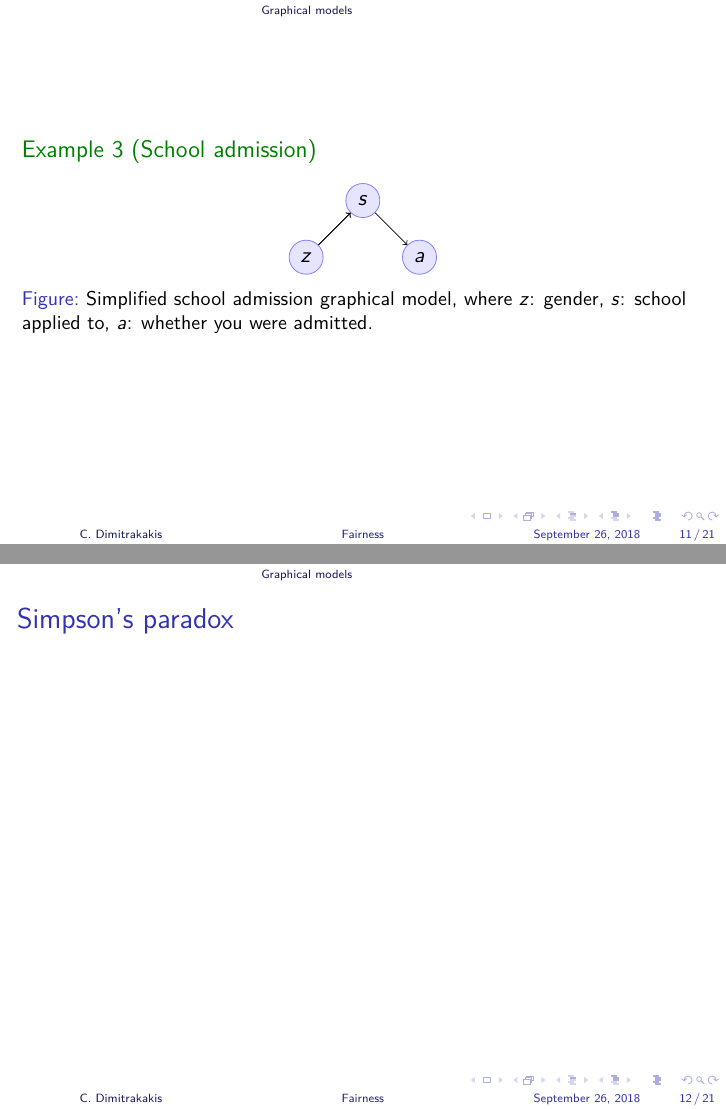
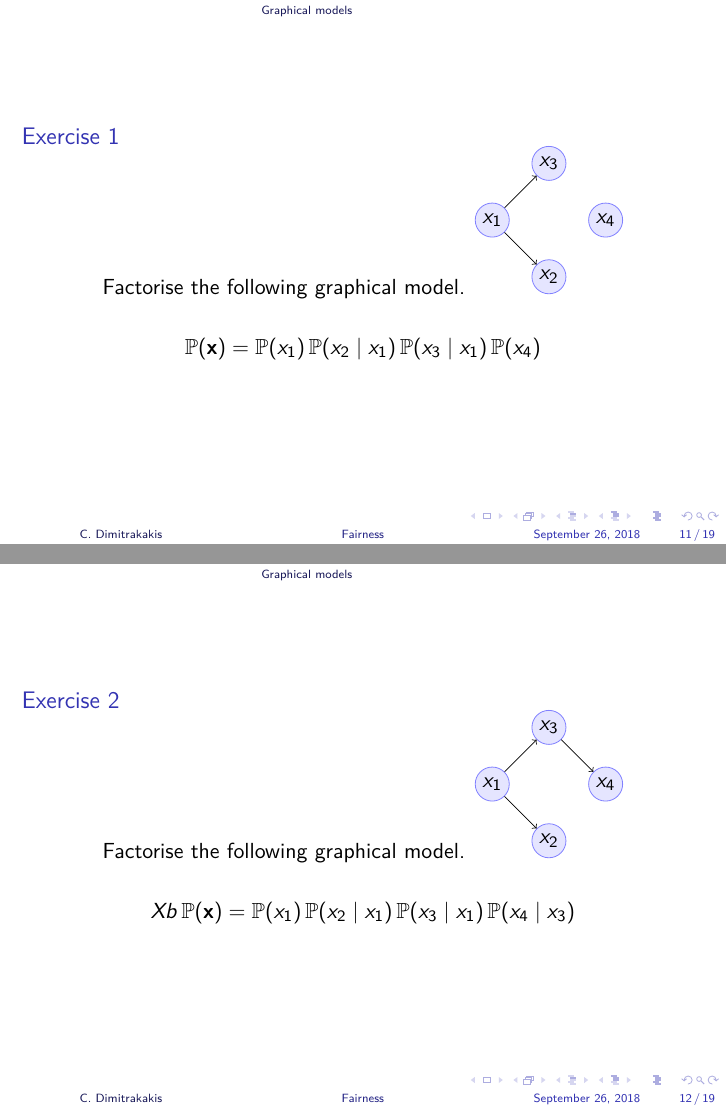
Before and after one commit to olethrosdc/ml-society-science, LaTeX slides (notes/fairness-presentation.tex, which reads notes/graphical-model-exercises.tex, notes/graphical-models.tex): pages 18 and 19 of 39 before the commit and pages 19 and 21 of 37 after it, joined at a grey line. Compiled offline with LuaLaTeX.

Commit message:
exercises and now works

```diff
--- /dev/null
+++ b/notes/graphical-model-exercises.tex
@@ -0,0 +1,44 @@
+\begin{frame}
+  \begin{exercise}
+    Factorise the following graphical model.
+    \centering
+    \begin{tikzpicture}
+      \node[RV] at (0,0) (x1) {$x_1$};
+      \node[RV] at (1,-1) (x2) {$x_2$};
+      \node[RV] at (1,1) (x3) {$x_3$};
+      \node[RV] at (2,0) (x4) {$x_4$};
+      \draw[->] (x1)--(x2);
+      \draw[->] (x1)--(x3);
+    \end{tikzpicture}
+  \end{exercise}
+  \uncover<2>{
+    \[
+    \Pr(\bx)
+    = \Pr(x_1) \Pr(x_2 \mid x_1) \Pr(x_3 \mid x_1) \Pr(x_4)
+    \]
+  }
+
+\end{frame}
+
+\begin{frame}
+  \begin{exercise}
+    Factorise the following graphical model.
+    \centering
+    \begin{tikzpicture}
+      \node[RV] at (0,0) (x1) {$x_1$};
+      \node[RV] at (1,-1) (x2) {$x_2$};
+      \node[RV] at (1,1) (x3) {$x_3$};
+      \node[RV] at (2,0) (x4) {$x_4$};
+      \draw[->] (x1)--(x2);
+      \draw[->] (x1)--(x3);
+      \draw[->] (x3)--(x4);
+    \end{tikzpicture}
+  \end{exercise}
+  \uncover<2>{
+    \[
+    Xb      \Pr(\bx)
+    = \Pr(x_1) \Pr(x_2 \mid x_1) \Pr(x_3 \mid x_1) \Pr(x_4 \mid x_3)
+    \]
+  }
+
+\end{frame}
--- a/notes/graphical-models.tex
+++ b/notes/graphical-models.tex
@@ -127,24 +145,39 @@ Graphical models are a very useful tool for modelling the relationship between m
 \end{frame}
 
 
-\begin{frame}
-  \begin{example}[School admission]
-    \begin{figure}[H]
-    \centering
-    \begin{tikzpicture}
-      \node[RV] at (0,0) (z) {$z$};
-      \node[RV] at (1,1) (s) {$s$};
-      \node[RV] at (2,0) (a) {$a$};
-      \draw[->] (z)--(s);
-      \draw[->] (z)--(s);
-      \draw[->] (s)--(a);
-    \end{tikzpicture}
-    \caption{Simplified school admission graphical model, where $z$: gender, $s$: school applied to, $a$: whether you were admitted.}
-  \end{figure}
-  \end{example}
-\end{frame}
+% \begin{frame}
+%   \begin{figure}[H]
+%     \centering
+%     \subfigure[Conditionally independent case]{
+%     \begin{tikzpicture}
+%       \node[RV] at (0,0) (z) {$z$};
+%       \node[RV] at (1,1) (s) {$s$};
+%       \node[RV] at (2,0) (a) {$a$};
+%       \draw[->] (z)--(s);
+%       \draw[->] (z)--(s);
+%       \draw[->] (s)--(a);
+%     \end{tikzpicture}
+%   }
+%     \subfigure[Dependent case]{
+%     \begin{tikzpicture}
+%       \node[RV] at (0,0) (z) {$z$};
+%       \node[RV] at (1,1) (s) {$s$};
+%       \node[RV] at (2,0) (a) {$a$};
+%       \draw[->] (z)--(s);
+%       \draw[->] (z)--(s);
+%       \draw[->] (s)--(a);
+%       \draw[->] (z)--(a);
+%     \end{tikzpicture}
+%   }
+%     \caption{School admission graphical model, where $z$: gender, $s$: school applied to, $a$: whether you were admitted. }
+%   \end{figure}
+%     %   \begin{table}[H]
+%     %     \begin{tabular}{l|r|r}
+              %     %               School & Male  & Female
+                                                     %     %             \end{tabular}
+                                                     %     %                                                      \end{table}
+                                                     %                                                      \begin{example}[School admission]
+                                                     %                                                      \end{example}
+                                                     %                                                    \end{frame}
 
-\begin{frame}
-  \frametitle{Simpson's paradox}
 
-\end{frame}
```
Also changed, not shown: notes/graphical-model-exercises.tex (29 more changed lines), notes/graphical-models.tex (87 more changed lines), 1 other file. Lines whose indentation alone changed are shown as unchanged.
